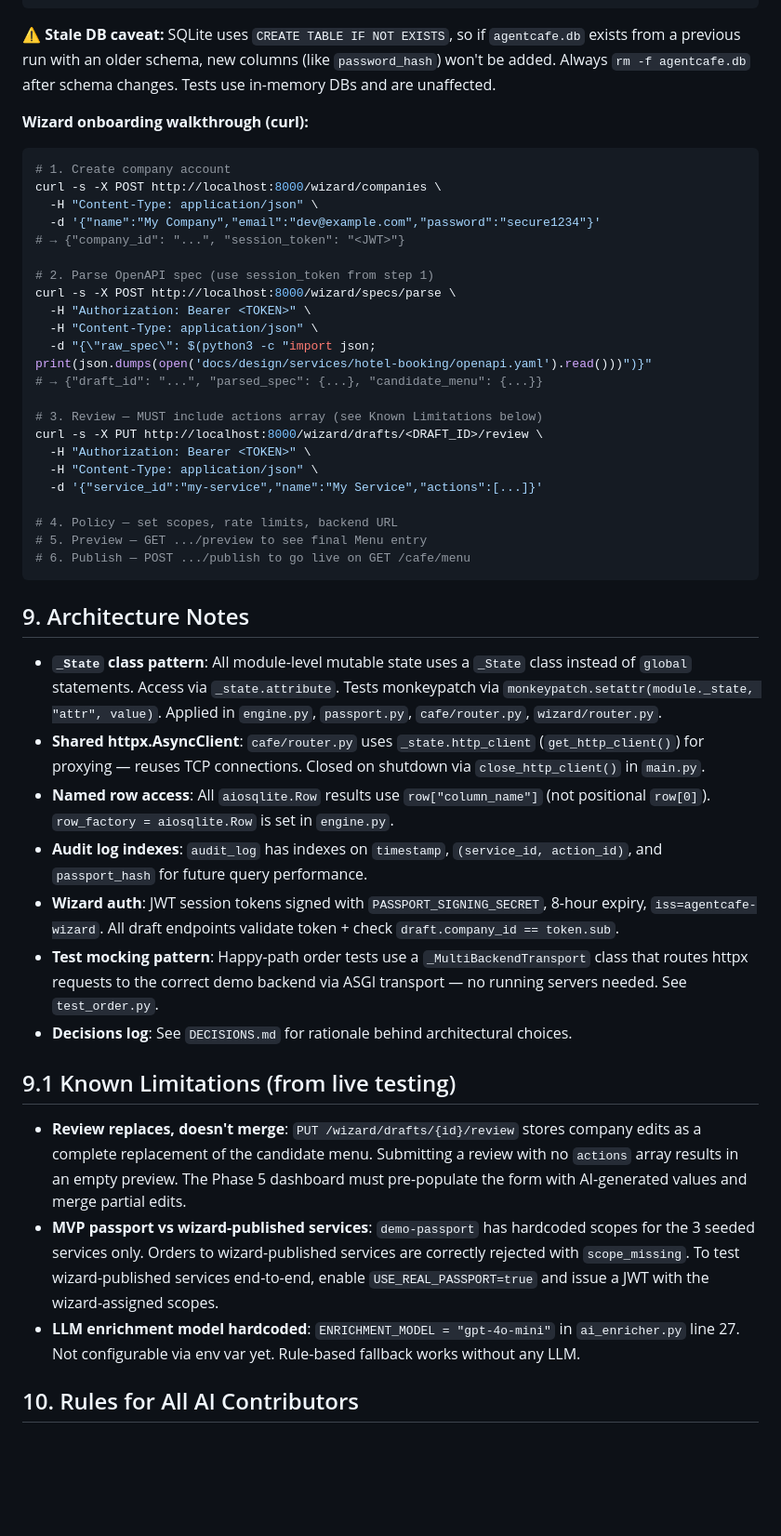
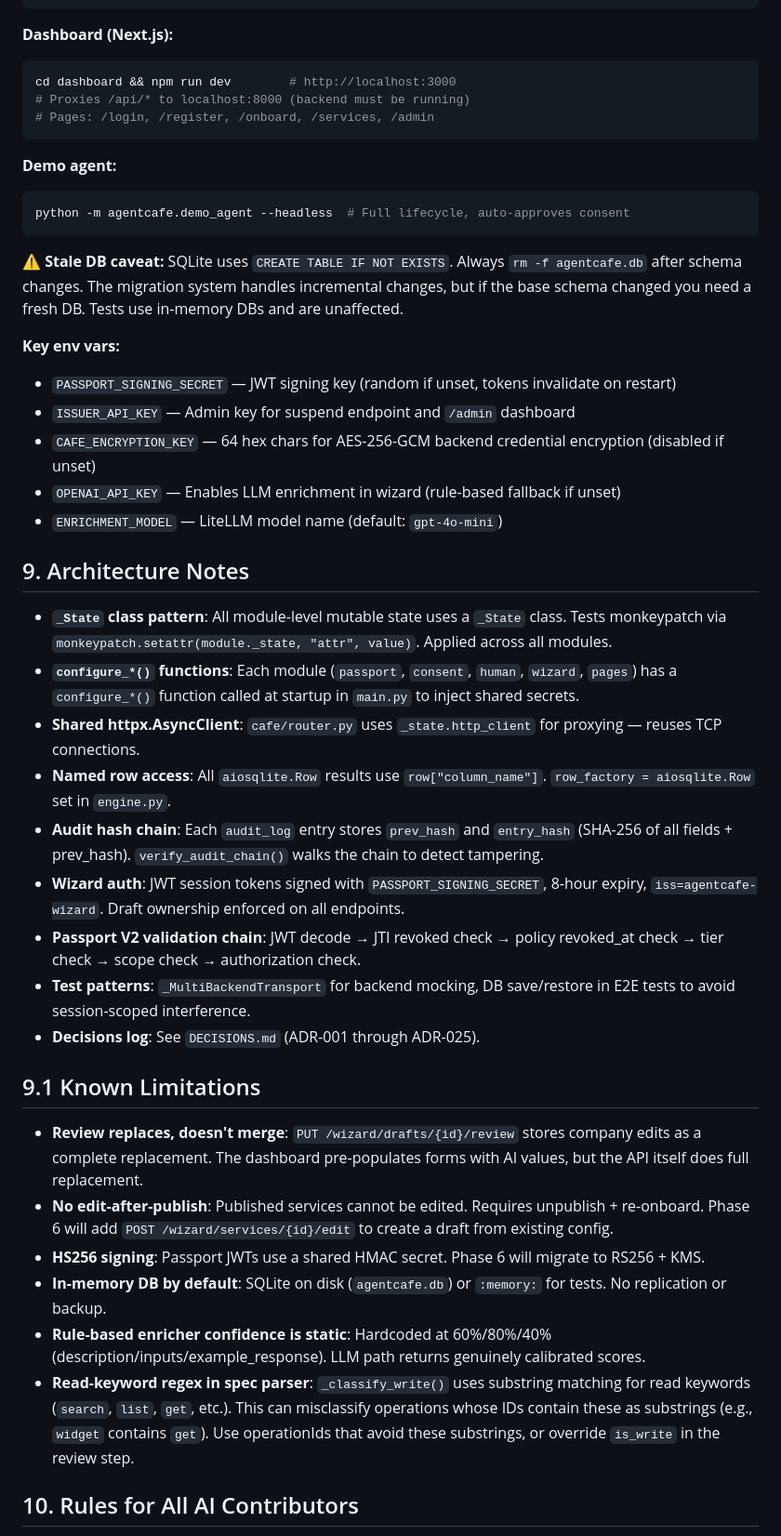
Before and after one commit to JeremyHancock/AgentCafe, a Markdown page: AGENT_CONTEXT.md, the part around one of its changes. Shown at 93% size. Drawn GitHub-style; blank space fills up the shorter version.

````diff
--- a/AGENT_CONTEXT.md
+++ b/AGENT_CONTEXT.md
@@ -163,49 +197,47 @@ pytest tests/ -v                   # 77 tests passing
 python -m pylint agentcafe/ tests/ --disable=C,R  # 10.00/10
 ```
 
-**⚠️ Stale DB caveat:** SQLite uses `CREATE TABLE IF NOT EXISTS`, so if `agentcafe.db` exists from a previous run with an older schema, new columns (like `password_hash`) won't be added. Always `rm -f agentcafe.db` after schema changes. Tests use in-memory DBs and are unaffected.
+**Dashboard (Next.js):**
+```bash
+cd dashboard && npm run dev        # http://localhost:3000
+# Proxies /api/* to localhost:8000 (backend must be running)
+# Pages: /login, /register, /onboard, /services, /admin
+```
 
-**Wizard onboarding walkthrough (curl):**
+**Demo agent:**
 ```bash
-# 1. Create company account
-curl -s -X POST http://localhost:8000/wizard/companies \
-  -H "Content-Type: application/json" \
-  -d '{"name":"My Company","email":"dev@example.com","password":"secure1234"}'
-# → {"company_id": "...", "session_token": "<JWT>"}
+python -m agentcafe.demo_agent --headless  # Full lifecycle, auto-approves consent
+```
 
-# 2. Parse OpenAPI spec (use session_token from step 1)
-curl -s -X POST http://localhost:8000/wizard/specs/parse \
-  -H "Authorization: Bearer <TOKEN>" \
-  -H "Content-Type: application/json" \
-  -d "{\"raw_spec\": $(python3 -c "import json; print(json.dumps(open('docs/design/services/hotel-booking/openapi.yaml').read()))")}"
-# → {"draft_id": "...", "parsed_spec": {...}, "candidate_menu": {...}}
+**⚠️ Stale DB caveat:** SQLite uses `CREATE TABLE IF NOT EXISTS`. Always `rm -f agentcafe.db` after schema changes. The migration system handles incremental changes, but if the base schema changed you need a fresh DB. Tests use in-memory DBs and are unaffected.
 
-# 3. Review — MUST include actions array (see Known Limitations below)
-curl -s -X PUT http://localhost:8000/wizard/drafts/<DRAFT_ID>/review \
-  -H "Authorization: Bearer <TOKEN>" \
-  -H "Content-Type: application/json" \
-  -d '{"service_id":"my-service","name":"My Service","actions":[...]}'
-
-# 4. Policy — set scopes, rate limits, backend URL
-# 5. Preview — GET .../preview to see final Menu entry
-# 6. Publish — POST .../publish to go live on GET /cafe/menu
-```
+**Key env vars:**
+- `PASSPORT_SIGNING_SECRET` — JWT signing key (random if unset, tokens invalidate on restart)
+- `ISSUER_API_KEY` — Admin key for suspend endpoint and `/admin` dashboard
+- `CAFE_ENCRYPTION_KEY` — 64 hex chars for AES-256-GCM backend credential encryption (disabled if unset)
+- `OPENAI_API_KEY` — Enables LLM enrichment in wizard (rule-based fallback if unset)
+- `ENRICHMENT_MODEL` — LiteLLM model name (default: `gpt-4o-mini`)
 
 ## 9. Architecture Notes
 
-- **`_State` class pattern**: All module-level mutable state uses a `_State` class instead of `global` statements. Access via `_state.attribute`. Tests monkeypatch via `monkeypatch.setattr(module._state, "attr", value)`. Applied in `engine.py`, `passport.py`, `cafe/router.py`, `wizard/router.py`.
-- **Shared httpx.AsyncClient**: `cafe/router.py` uses `_state.http_client` (`get_http_client()`) for proxying — reuses TCP connections. Closed on shutdown via `close_http_client()` in `main.py`.
-- **Named row access**: All `aiosqlite.Row` results use `row["column_name"]` (not positional `row[0]`). `row_factory = aiosqlite.Row` is set in `engine.py`.
-- **Audit log indexes**: `audit_log` has indexes on `timestamp`, `(service_id, action_id)`, and `passport_hash` for future query performance.
-- **Wizard auth**: JWT session tokens signed with `PASSPORT_SIGNING_SECRET`, 8-hour expiry, `iss=agentcafe-wizard`. All draft endpoints validate token + check `draft.company_id == token.sub`.
-- **Test mocking pattern**: Happy-path order tests use a `_MultiBackendTransport` class that routes httpx requests to the correct demo backend via ASGI transport — no running servers needed. See `test_order.py`.
-- **Decisions log**: See `DECISIONS.md` for rationale behind architectural choices.
+- **`_State` class pattern**: All module-level mutable state uses a `_State` class. Tests monkeypatch via `monkeypatch.setattr(module._state, "attr", value)`. Applied across all modules.
+- **`configure_*()` functions**: Each module (`passport`, `consent`, `human`, `wizard`, `pages`) has a `configure_*()` function called at startup in `main.py` to inject shared secrets.
+- **Shared httpx.AsyncClient**: `cafe/router.py` uses `_state.http_client` for proxying — reuses TCP connections.
+- **Named row access**: All `aiosqlite.Row` results use `row["column_name"]`. `row_factory = aiosqlite.Row` set in `engine.py`.
+- **Audit hash chain**: Each `audit_log` entry stores `prev_hash` and `entry_hash` (SHA-256 of all fields + prev_hash). `verify_audit_chain()` walks the chain to detect tampering.
+- **Wizard auth**: JWT session tokens signed with `PASSPORT_SIGNING_SECRET`, 8-hour expiry, `iss=agentcafe-wizard`. Draft ownership enforced on all endpoints.
+- **Passport V2 validation chain**: JWT decode → JTI revoked check → policy revoked_at check → tier check → scope check → authorization check.
+- **Test patterns**: `_MultiBackendTransport` for backend mocking, DB save/restore in E2E tests to avoid session-scoped interference.
+- **Decisions log**: See `DECISIONS.md` (ADR-001 through ADR-025).
 
-## 9.1 Known Limitations (from live testing)
+## 9.1 Known Limitations
 
-- **Review replaces, doesn't merge**: `PUT /wizard/drafts/{id}/review` stores company edits as a complete replacement of the candidate menu. Submitting a review with no `actions` array results in an empty preview. The Phase 5 dashboard must pre-populate the form with AI-generated values and merge partial edits.
-- **MVP passport vs wizard-published services**: `demo-passport` has hardcoded scopes for the 3 seeded services only. Orders to wizard-published services are correctly rejected with `scope_missing`. To test wizard-published services end-to-end, enable `USE_REAL_PASSPORT=true` and issue a JWT with the wizard-assigned scopes.
-- **LLM enrichment model hardcoded**: `ENRICHMENT_MODEL = "gpt-4o-mini"` in `ai_enricher.py` line 27. Not configurable via env var yet. Rule-based fallback works without any LLM.
+- **Review replaces, doesn't merge**: `PUT /wizard/drafts/{id}/review` stores company edits as a complete replacement. The dashboard pre-populates forms with AI values, but the API itself does full replacement.
+- **No edit-after-publish**: Published services cannot be edited. Requires unpublish + re-onboard. Phase 6 will add `POST /wizard/services/{id}/edit` to create a draft from existing config.
+- **HS256 signing**: Passport JWTs use a shared HMAC secret. Phase 6 will migrate to RS256 + KMS.
+- **In-memory DB by default**: SQLite on disk (`agentcafe.db`) or `:memory:` for tests. No replication or backup.
+- **Rule-based enricher confidence is static**: Hardcoded at 60%/80%/40% (description/inputs/example_response). LLM path returns genuinely calibrated scores.
+- **Read-keyword regex in spec parser**: `_classify_write()` uses substring matching for read keywords (`search`, `list`, `get`, etc.). This can misclassify operations whose IDs contain these as substrings (e.g., `widget` contains `get`). Use operationIds that avoid these substrings, or override `is_write` in the review step.
 
 ## 10. Rules for All AI Contributors
 - Always respect the locked Menu format and proxy architecture.
````
Also changed, not shown: other parts of AGENT_CONTEXT.md (+100 -66 lines), DECISIONS.md (+2 -2 lines), README.md (+28 -5 lines).
